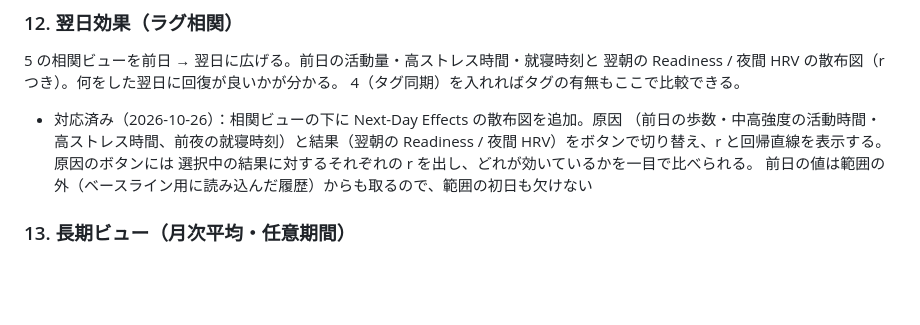
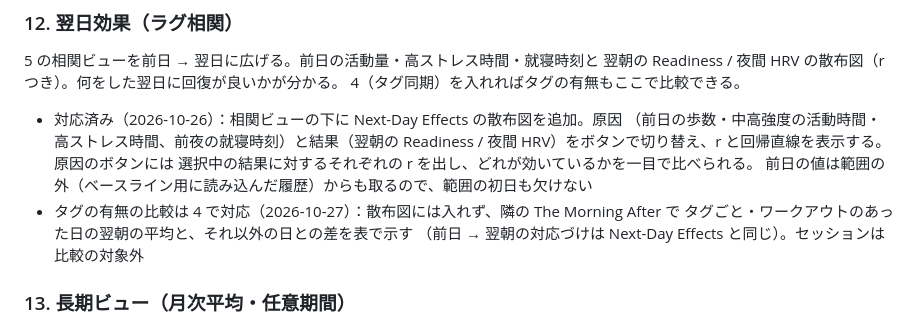
Before and after one commit to ikuya/oura-dashboard-hs, a Markdown page: docs/feature-proposals.md, the part around the change. Rendered like a GitHub page; blank space fills up the shorter version.

Commit message:
Note where proposal 12's tag comparison landed

```diff
--- a/docs/feature-proposals.md
+++ b/docs/feature-proposals.md
@@ -149,6 +149,9 @@ Activity で使っているのは歩数だけ。`high/medium/low_activity_time`
   Readiness / 夜間 HRV）をボタンで切り替え、r と回帰直線を表示する。原因のボタンには
   選択中の結果に対するそれぞれの r を出し、どれが効いているかを一目で比べられる。
   前日の値は範囲の外（ベースライン用に読み込んだ履歴）からも取るので、範囲の初日も欠けない
+- タグの有無の比較は 4 で対応（2026-10-27）：散布図には入れず、隣の The Morning After で
+  タグごと・ワークアウトのあった日の翌朝の平均と、それ以外の日との差を表で示す
+  （前日 → 翌朝の対応づけは Next-Day Effects と同じ）。セッションは比較の対象外
 
 ### 13. 長期ビュー（月次平均・任意期間）
 
```
